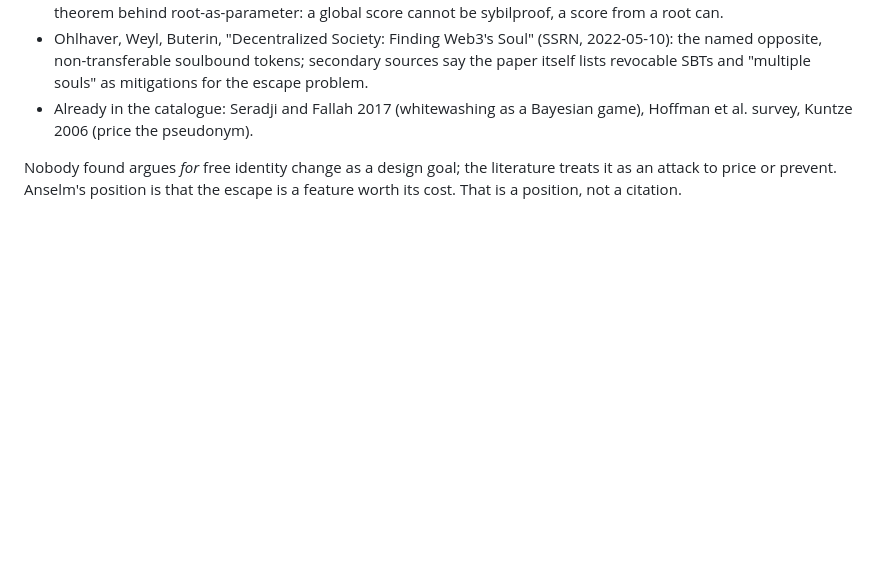
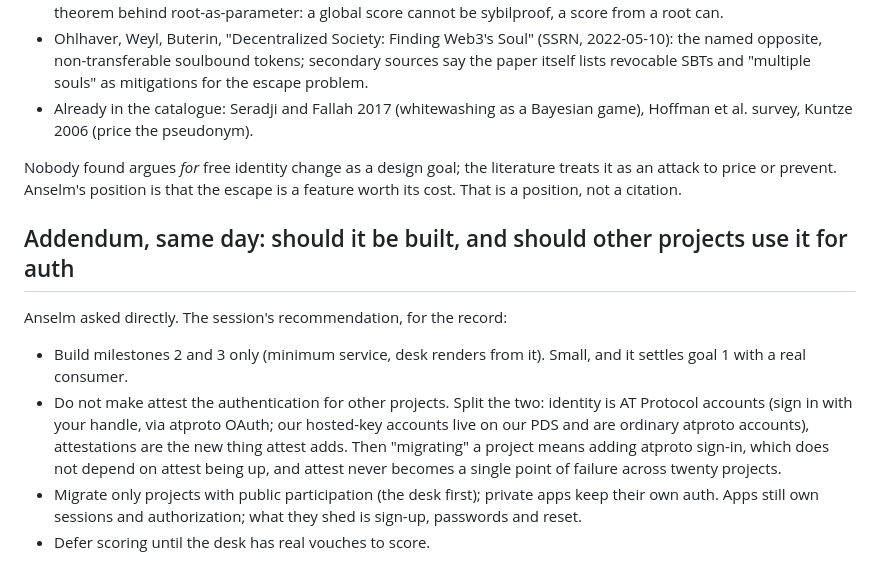
Before and after one commit to orbitalfoundation/attest, a Markdown page: devlog/20260923-open-threads.md, the part around the change. GitHub-like rendering; blank space fills up the shorter version.

Commit message:
devlog: recommendation on building it and on auth migration
Co-Authored-By: Claude Fable 5.1 <noreply@anthropic.com>
Claude-Session: https://claude.ai/code/session_01QYjxkMeYWeLD4cqebUs6KA

```diff
--- a/devlog/20260923-open-threads.md
+++ b/devlog/20260923-open-threads.md
@@ -263,3 +263,21 @@ Nobody found argues *for* free identity change as a design goal; the
 literature treats it as an attack to price or prevent. Anselm's
 position is that the escape is a feature worth its cost. That is a
 position, not a citation.
+
+## Addendum, same day: should it be built, and should other projects use it for auth
+
+Anselm asked directly. The session's recommendation, for the record:
+
+- Build milestones 2 and 3 only (minimum service, desk renders from
+  it). Small, and it settles goal 1 with a real consumer.
+- Do not make attest the authentication for other projects. Split the
+  two: identity is AT Protocol accounts (sign in with your handle, via
+  atproto OAuth; our hosted-key accounts live on our PDS and are
+  ordinary atproto accounts), attestations are the new thing attest
+  adds. Then "migrating" a project means adding atproto sign-in, which
+  does not depend on attest being up, and attest never becomes a
+  single point of failure across twenty projects.
+- Migrate only projects with public participation (the desk first);
+  private apps keep their own auth. Apps still own sessions and
+  authorization; what they shed is sign-up, passwords and reset.
+- Defer scoring until the desk has real vouches to score.
```
